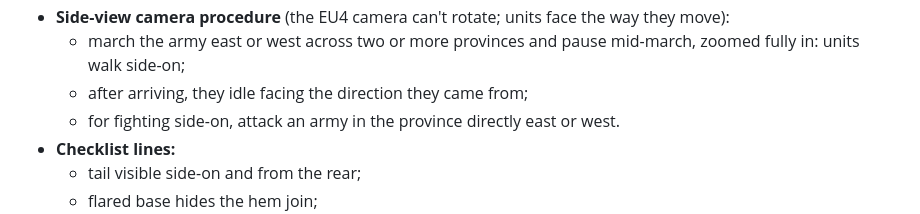
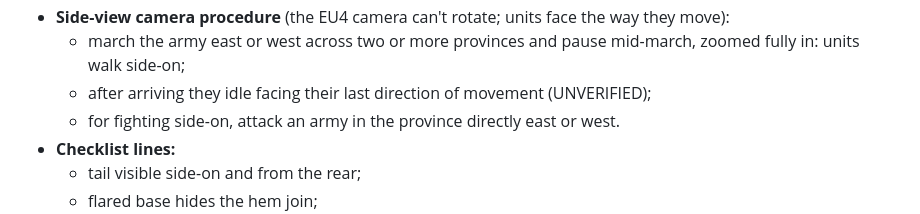
Before and after one commit to XenoMaster101/eu4-unit-generator, a Markdown page: docs/SPEC.md, the part around the change. GitHub-like rendering.

Commit message:
SPEC: idle facing after a march is unverified
Co-Authored-By: Claude Opus 5.5 <noreply@anthropic.com>

```diff
--- a/docs/SPEC.md
+++ b/docs/SPEC.md
@@ -990,7 +990,7 @@ Constraints carried over:
   - textured renders (front, side, rear, rear-quarter, map scale).
 - **Side-view camera procedure** (the EU4 camera can't rotate; units face the way they move):
   - march the army east or west across two or more provinces and pause mid-march, zoomed fully in: units walk side-on;
-  - after arriving, they idle facing the direction they came from;
+  - after arriving they idle facing their last direction of movement (UNVERIFIED);
   - for fighting side-on, attack an army in the province directly east or west.
 - **Checklist lines:**
   - tail visible side-on and from the rear;
```
